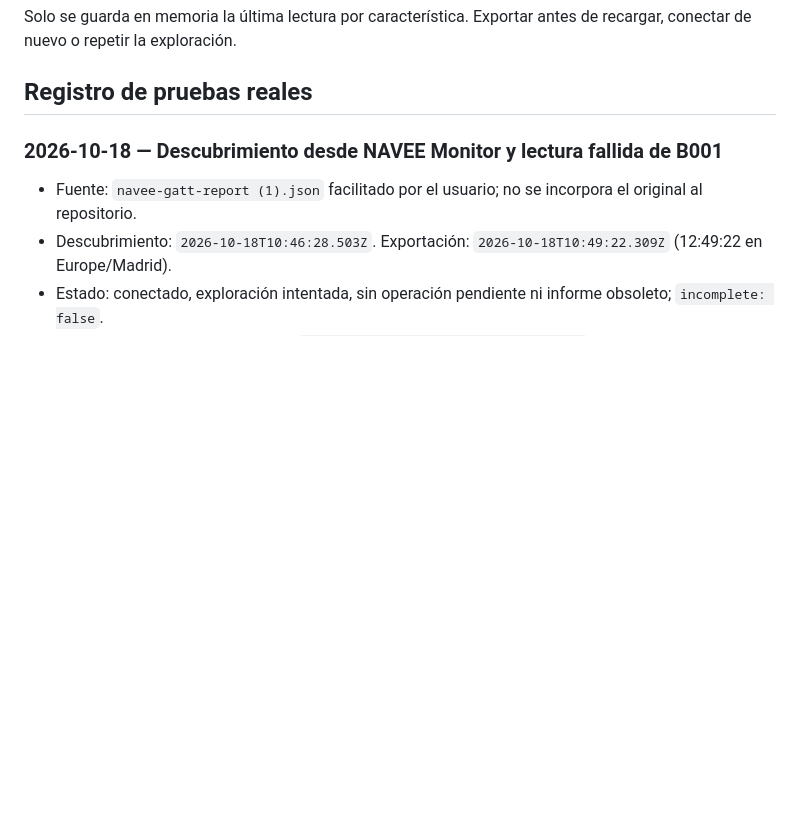
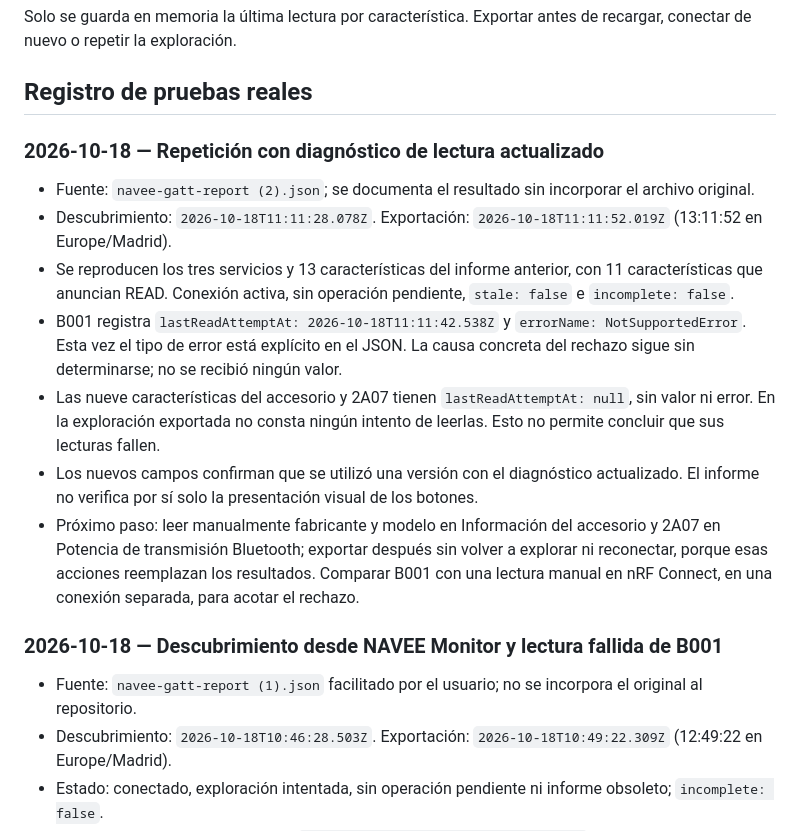
Before and after one commit to JuanjDes/NaveeMonitor, a Markdown page: docs/pruebas.md, the part around the change. GitHub-like rendering; blank space fills up the shorter version.

Commit message:
docs: registrar nueva prueba de lectura GATT

```diff
--- a/docs/pruebas.md
+++ b/docs/pruebas.md
@@ -41,6 +41,16 @@ La revisión visual está pendiente: no hay navegador conectado disponible en es
 Solo se guarda en memoria la última lectura por característica. Exportar antes de recargar, conectar de nuevo o repetir la exploración.
 
 ## Registro de pruebas reales
+
+### 2026-10-18 — Repetición con diagnóstico de lectura actualizado
+
+- Fuente: `navee-gatt-report (2).json`; se documenta el resultado sin incorporar el archivo original.
+- Descubrimiento: `2026-10-18T11:11:28.078Z`. Exportación: `2026-10-18T11:11:52.019Z` (13:11:52 en Europe/Madrid).
+- Se reproducen los tres servicios y 13 características del informe anterior, con 11 características que anuncian READ. Conexión activa, sin operación pendiente, `stale: false` e `incomplete: false`.
+- B001 registra `lastReadAttemptAt: 2026-10-18T11:11:42.538Z` y `errorName: NotSupportedError`. Esta vez el tipo de error está explícito en el JSON. La causa concreta del rechazo sigue sin determinarse; no se recibió ningún valor.
+- Las nueve características del accesorio y 2A07 tienen `lastReadAttemptAt: null`, sin valor ni error. En la exploración exportada no consta ningún intento de leerlas. Esto no permite concluir que sus lecturas fallen.
+- Los nuevos campos confirman que se utilizó una versión con el diagnóstico actualizado. El informe no verifica por sí solo la presentación visual de los botones.
+- Próximo paso: leer manualmente fabricante y modelo en Información del accesorio y 2A07 en Potencia de transmisión Bluetooth; exportar después sin volver a explorar ni reconectar, porque esas acciones reemplazan los resultados. Comparar B001 con una lectura manual en nRF Connect, en una conexión separada, para acotar el rechazo.
 
 ### 2026-10-18 — Descubrimiento desde NAVEE Monitor y lectura fallida de B001
 
```
